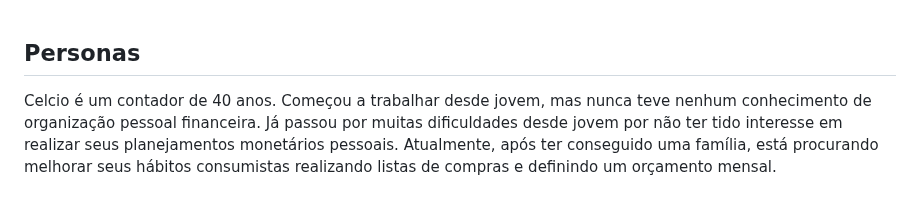
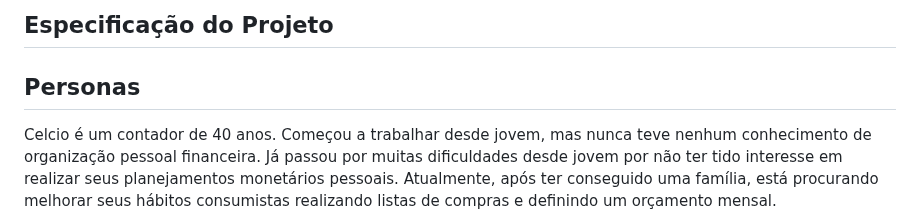
Before and after one commit to ICEI-PUC-Minas-PMV-SI/pmv-si-2023-1-e1-proj-web-t1-compras-do-mes, a Markdown page: docs/especification.md, the part around the change. GitHub-like rendering.

Commit message:
Ajustes no Documento

```diff
--- a/docs/especification.md
+++ b/docs/especification.md
@@ -1,3 +1,5 @@
+## Especificação do Projeto
+
 
 ## Personas
 
```
